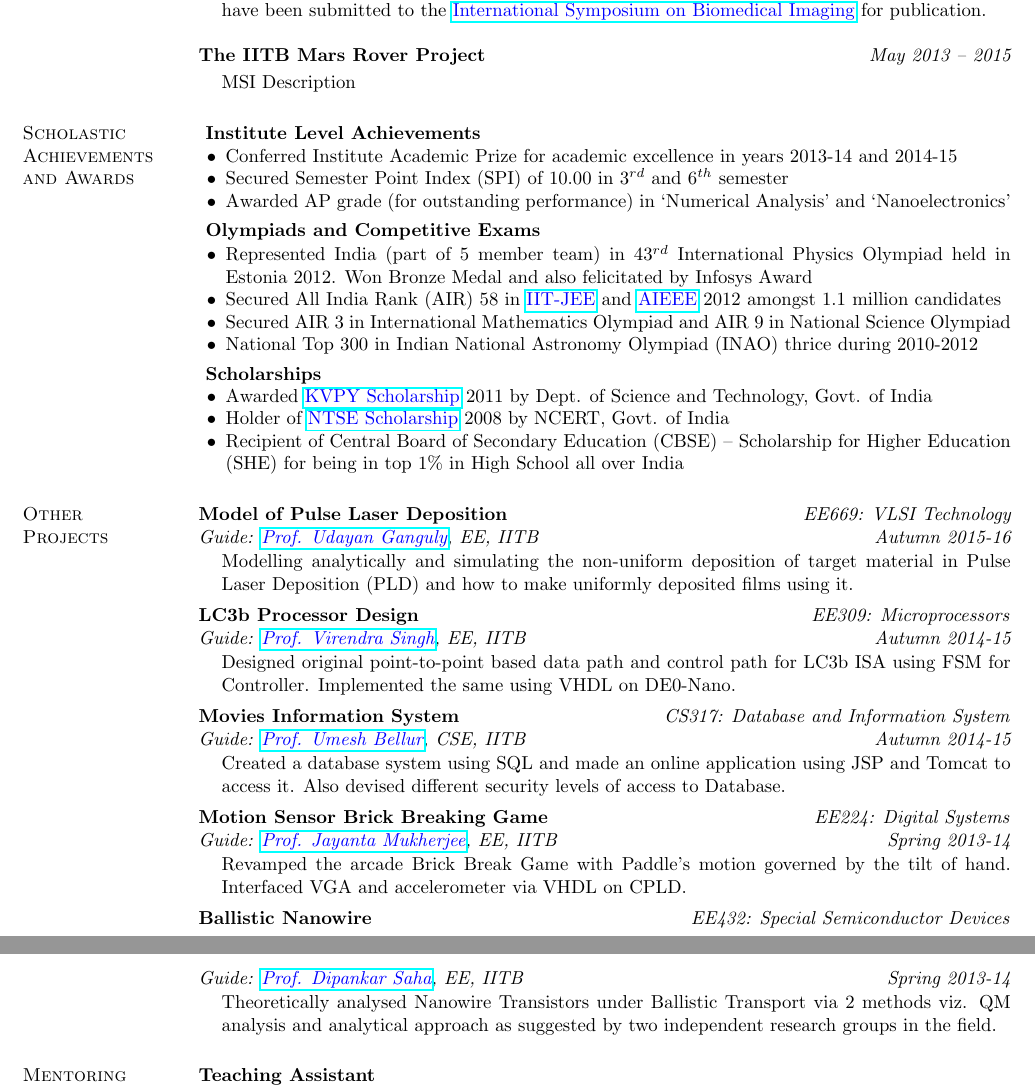
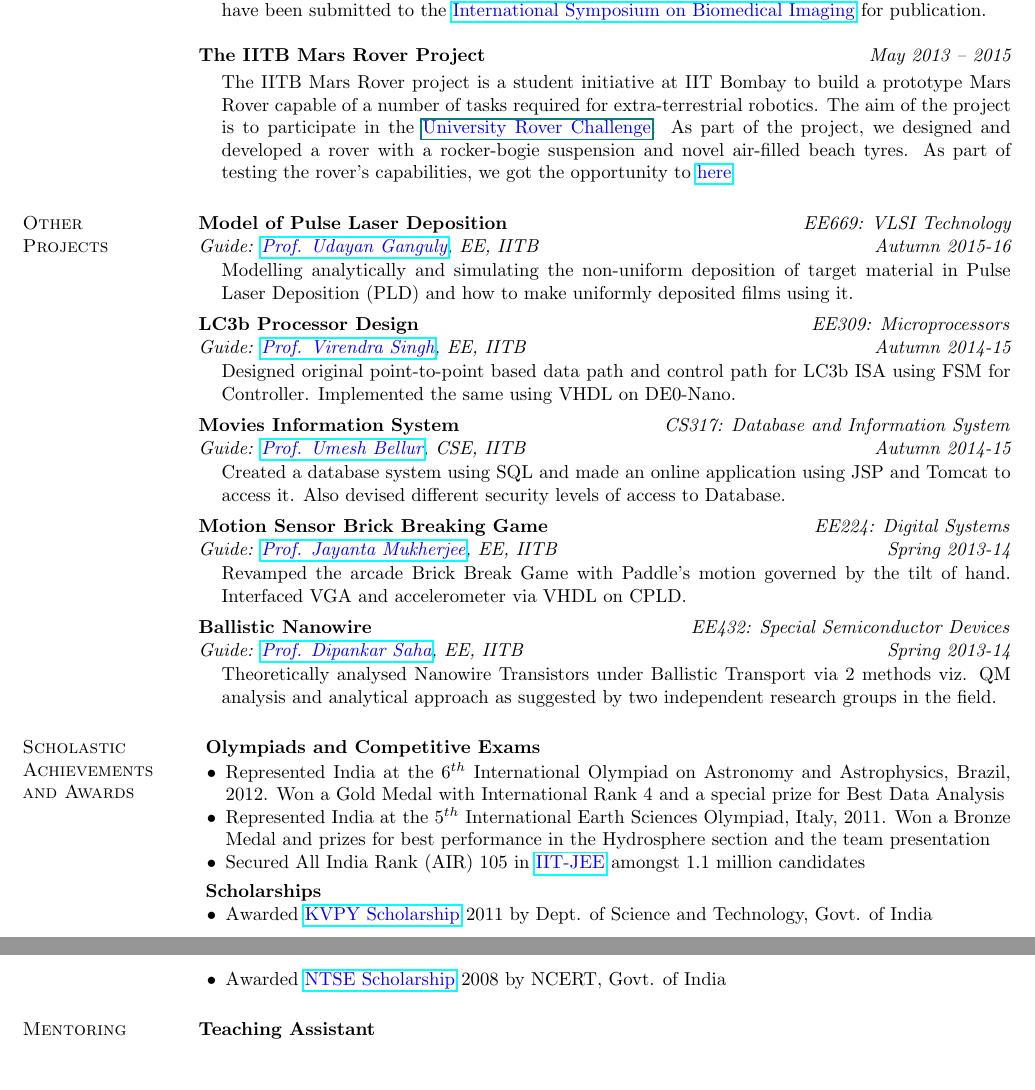
Before and after one commit to alankarkotwal/alankarkotwal.github.io, a LaTeX CV (resume/resume.tex): two parts of pages 2 and 3 of 3, joined at a grey line, cut so that both start at the same text, the shorter picture padded with empty space. Compiled offline with pdfLaTeX.

Commit message:
resume update

```diff
--- a/resume/resume.tex
+++ b/resume/resume.tex
@@ -93,31 +95,15 @@ Laparoscopic images in minimally invasive surgery get corrupted by surgical smok
 
 {\bf The IITB Mars Rover Project}
 %\\
-%{\em Guide: \href{https://sites.google.com/site/rajendranbipin/}{\textcolor{blue}{Prof. Bipin Rajendran}}, EE, IITB}
+%{\em Guide: \href{http://www.aero.iitb.ac.in/~pjguru/}{\textcolor{blue}{Prof. PJ Guruprasad}}, Aerospace, IITB}
 \hfill {\it May 2013 -- 2015}\\
 \vspace*{-.13in}
 \begin{list1}
 \item[]
-MSI Description
+The IITB Mars Rover project is a student initiative at IIT Bombay to build a prototype Mars Rover capable of a number of tasks required for extra-terrestrial robotics. The aim of the project is to participate in the \href{urc.marssociety.org/}{\textcolor{blue} {University Rover Challenge}}. As part of the project, we designed and developed a rover with a rocker-bogie suspension and novel air-filled beach tyres.
+%
+As part of testing the rover's capabilities, we got the opportunity to \href{http://www.nssa.com.au/14asrc/14ASRC-proceedings.zip}{\textcolor{blue} {here}}
 \end{list1}
-
-\section{\sc Scholastic Achievements \\and Awards}
-\begin{list2}
-\item[\strut\hspace{0.5cm}\textbf{Institute Level Achievements}]
-\item Conferred Institute Academic Prize for academic excellence in years 2013-14 and 2014-15
-\item Secured Semester Point Index (SPI) of $10.00$ in $3^{rd}$ and $6^{th}$ semester
-\item Awarded AP grade (for outstanding performance) in `Numerical Analysis' and `Nanoelectronics'\vspace{0.05in}
-\item[\strut\hspace{0.5cm}\textbf{Olympiads and Competitive Exams}]
-\item Represented India (part of $5$ member team) in $43^{rd}$ International Physics Olympiad held in Estonia 2012. Won Bronze Medal and also felicitated by Infosys Award
-\item  Secured All India Rank (AIR) $58$ in \href{https://en.wikipedia.org/wiki/Indian_Institute_of_Technology_Joint_Entrance_Examination}{\textcolor{blue}{IIT-JEE}} and \href{https://en.wikipedia.org/wiki/All_India_Engineering/Architecture_Entrance_Examination}{\textcolor{blue}{AIEEE}} $2012$ amongst $1.1$ million candidates
-\item Secured AIR $3$ in International Mathematics Olympiad and AIR $9$ in National Science Olympiad
-\item National Top $300$ in Indian National Astronomy Olympiad (INAO) thrice during 2010-2012
-\vspace{0.05in}
-\item[\strut\hspace{0.5cm}\textbf{Scholarships}]
-\item Awarded \href{http://www.kvpy.iisc.ernet.in/main/index.htm}{\textcolor{blue}{KVPY Scholarship}} $2011$ by Dept. of Science and Technology, Govt. of India
-\item Holder of \href{http://www.kvpy.iisc.ernet.in/main/index.htm}{\textcolor{blue}{NTSE Scholarship}} $2008$ by NCERT, Govt. of India
-\item  Recipient of Central Board of Secondary Education (CBSE) -- Scholarship for Higher Education (SHE) for being in top $1\%$ in High School all over India
-\end{list2}
 
 \section{\sc Other \\Projects}
 {\bf Model of Pulse Laser Deposition} \hfill {\it EE669: VLSI Technology}\\
@@ -160,6 +148,19 @@ MSI Description
 \begin{list1}
 \item[]Theoretically analysed Nanowire Transistors under Ballistic Transport via 2 methods viz. QM analysis and analytical approach as suggested by two independent research groups in the field.
 \end{list1}
+
+\section{\sc Scholastic Achievements \\and Awards}
+\begin{list2}
+\item[\strut\hspace{0.5cm}\textbf{Olympiads and Competitive Exams}]
+\item Represented India at the $6^{th}$ International Olympiad on Astronomy and Astrophysics, Brazil, 2012. Won a Gold Medal with International Rank 4 and a special prize for Best Data Analysis
+\item Represented India at the $5^{th}$ International Earth Sciences Olympiad, Italy, 2011. Won a Bronze Medal and prizes for best performance in the Hydrosphere section and the team presentation
+\item  Secured All India Rank (AIR) $105$ in \href{https://en.wikipedia.org/wiki/Indian_Institute_of_Technology_Joint_Entrance_Examination}{\textcolor{blue}{IIT-JEE}} amongst $1.1$ million candidates
+\vspace{0.05in}
+\item[\strut\hspace{0.5cm}\textbf{Scholarships}]
+\item Awarded \href{http://www.kvpy.iisc.ernet.in/main/index.htm}{\textcolor{blue}{KVPY Scholarship}} $2011$ by Dept. of Science and Technology, Govt. of India
+\item Awarded \href{http://www.ncert.nic.in/programmes/talent_exam/index_talent.html}{\textcolor{blue}{NTSE Scholarship}} $2008$ by NCERT, Govt. of India
+\end{list2}
+
 
 \section{\sc Mentoring Experience}
 \textbf{Teaching Assistant}\\
```
Also changed, not shown: resume/resume.pdf, resume/resume.tex (20 more changed lines), 2 other files.
